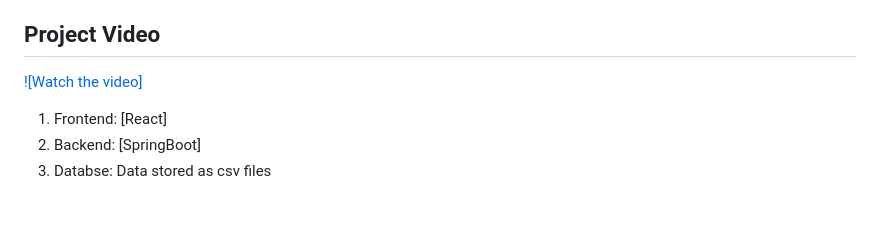
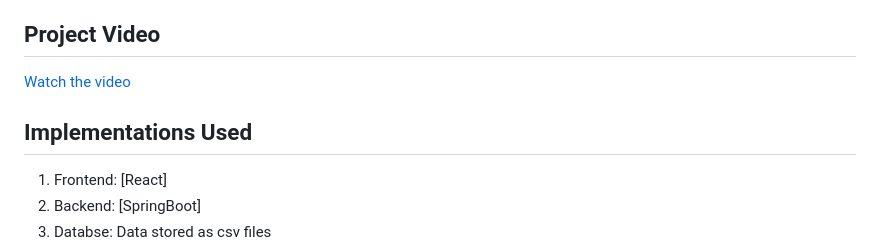
Before and after one commit to iamakshaydatir18/Course-Registration-System, a Markdown page: README.md, the part around the change. GitHub-like rendering; blank space fills up the shorter version.

```diff
--- a/README.md
+++ b/README.md
@@ -10,7 +10,9 @@ ensuring dynamic content management. All essential data, including student infor
 details, is stored in two CSV files, namely CoursesList.csv and StudentList.csv.
 
 ## Project Video
-[![Watch the video]](https://clipchamp.com/watch/a8NRTHtBvgk)
+[Watch the video](https://clipchamp.com/watch/a8NRTHtBvgk)
+
+## Implementations Used
 
 1. Frontend: [React]
 2. Backend: [SpringBoot]
```
